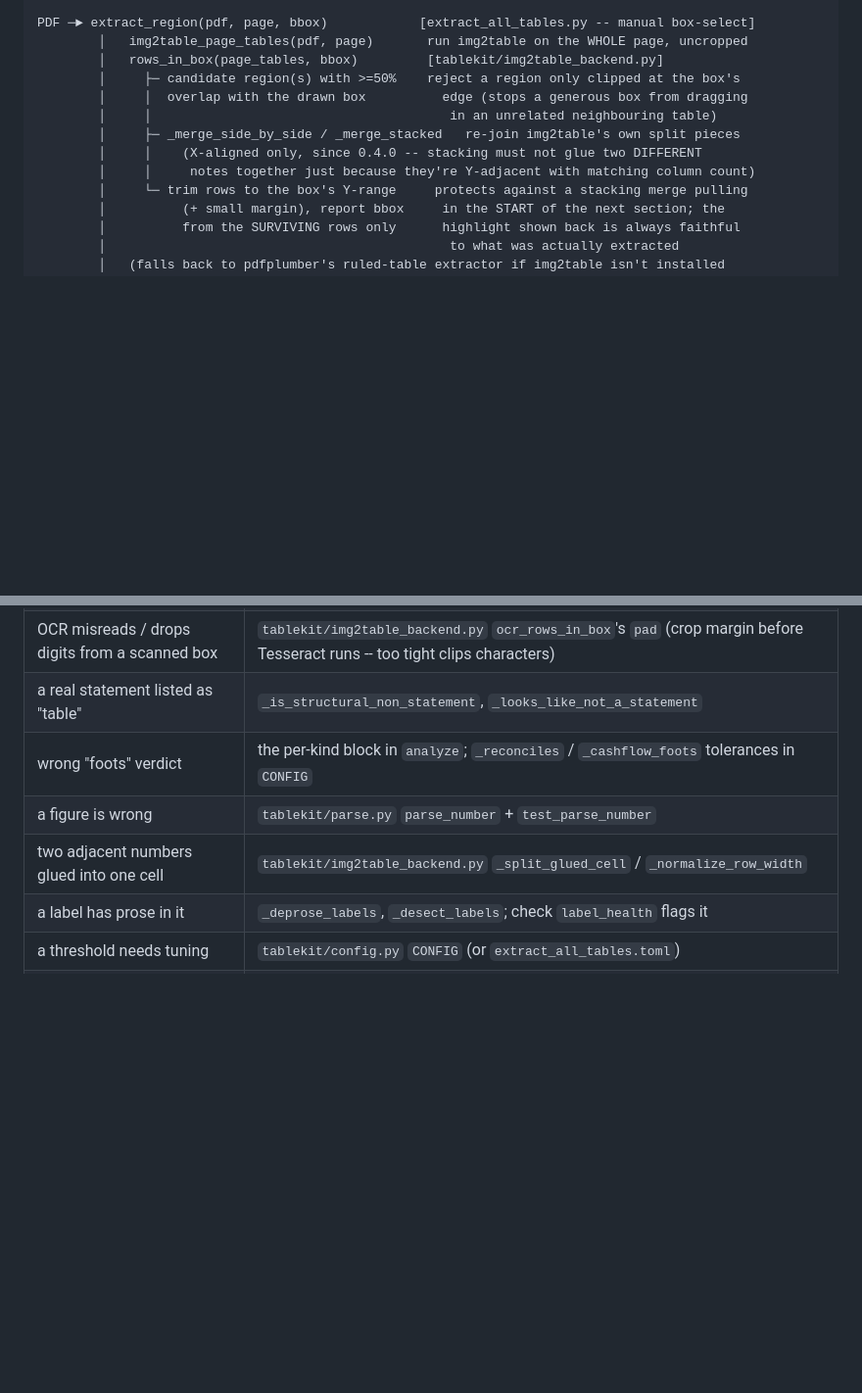
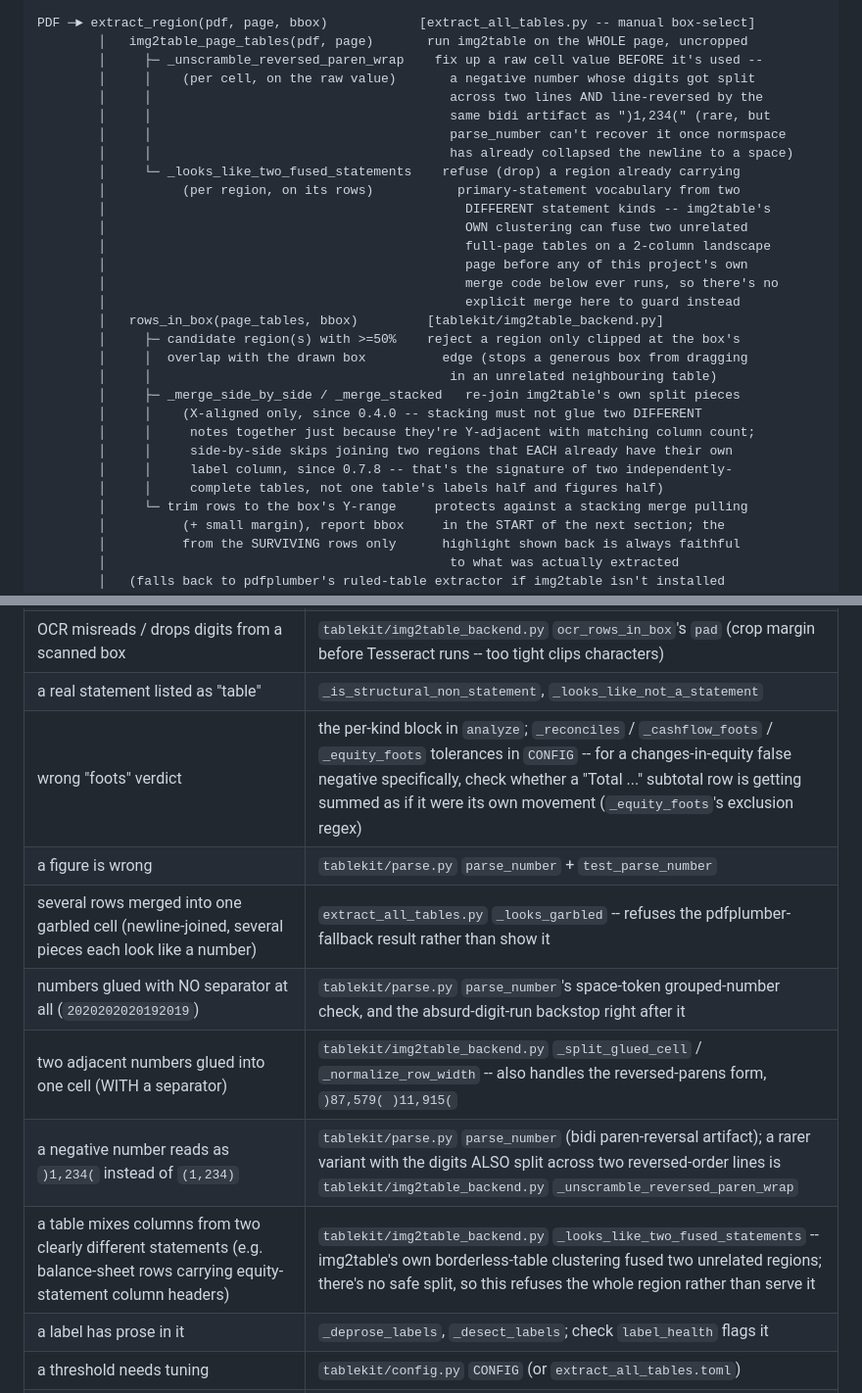
Before and after one commit to mohammedsalemsayed-dev/financial-extraction-app, a Markdown page: docs/PIPELINE.md, 2 parts joined by grey strips. Shown at 98% size. GitHub-like rendering; blank space fills up the shorter version.

Commit message:
Bring docs up to date with 0.7.8's fixes
EXTRACT_ALL_TABLES.md: document parse_number's reversed-paren and
glued-number handling, refresh the stale test counts (97 -> 179 total,
34 -> 39 parse_number cases). docs/PIPELINE.md: add the two new
img2table_page_tables steps (_unscramble_reversed_paren_wrap,
_looks_like_two_fused_statements) to the pipeline diagram in the order
they actually run, note _merge_side_by_side's new label-column guard,
and add troubleshooting-table rows for every corruption pattern fixed
this release.

Co-Authored-By: Claude Sonnet 5 <noreply@anthropic.com>

```diff
--- a/docs/PIPELINE.md
+++ b/docs/PIPELINE.md
@@ -30,13 +30,30 @@ PDF ─► scan()                                    [extract_all_tables.py]
 
 PDF ─► extract_region(pdf, page, bbox)            [extract_all_tables.py -- manual box-select]
         │   img2table_page_tables(pdf, page)       run img2table on the WHOLE page, uncropped
+        │     ├─ _unscramble_reversed_paren_wrap    fix up a raw cell value BEFORE it's used --
+        │     │    (per cell, on the raw value)       a negative number whose digits got split
+        │     │                                       across two lines AND line-reversed by the
+        │     │                                       same bidi artifact as ")1,234(" (rare, but
+        │     │                                       parse_number can't recover it once normspace
+        │     │                                       has already collapsed the newline to a space)
+        │     └─ _looks_like_two_fused_statements    refuse (drop) a region already carrying
+        │          (per region, on its rows)           primary-statement vocabulary from two
+        │                                               DIFFERENT statement kinds -- img2table's
+        │                                               OWN clustering can fuse two unrelated
+        │                                               full-page tables on a 2-column landscape
+        │                                               page before any of this project's own
+        │                                               merge code below ever runs, so there's no
+        │                                               explicit merge here to guard instead
         │   rows_in_box(page_tables, bbox)         [tablekit/img2table_backend.py]
         │     ├─ candidate region(s) with >=50%    reject a region only clipped at the box's
         │     │  overlap with the drawn box          edge (stops a generous box from dragging
         │     │                                       in an unrelated neighbouring table)
         │     ├─ _merge_side_by_side / _merge_stacked   re-join img2table's own split pieces
         │     │    (X-aligned only, since 0.4.0 -- stacking must not glue two DIFFERENT
-        │     │     notes together just because they're Y-adjacent with matching column count)
+        │     │     notes together just because they're Y-adjacent with matching column count;
+        │     │     side-by-side skips joining two regions that EACH already have their own
+        │     │     label column, since 0.7.8 -- that's the signature of two independently-
+        │     │     complete tables, not one table's labels half and figures half)
         │     └─ trim rows to the box's Y-range     protects against a stacking merge pulling
         │          (+ small margin), report bbox     in the START of the next section; the
         │          from the SURVIVING rows only      highlight shown back is always faithful
@@ -136,9 +153,13 @@ number that now means something else in the new file. See
 | a manually-drawn box returns nothing / wrong content | `tablekit/img2table_backend.py` `rows_in_box` (`min_overlap_frac`, `row_margin`); `_merge_stacked`'s `x_tol` |
 | OCR misreads / drops digits from a scanned box | `tablekit/img2table_backend.py` `ocr_rows_in_box`'s `pad` (crop margin before Tesseract runs -- too tight clips characters) |
 | a real statement listed as "table" | `_is_structural_non_statement`, `_looks_like_not_a_statement` |
-| wrong "foots" verdict | the per-kind block in `analyze`; `_reconciles` / `_cashflow_foots` tolerances in `CONFIG` |
+| wrong "foots" verdict | the per-kind block in `analyze`; `_reconciles` / `_cashflow_foots` / `_equity_foots` tolerances in `CONFIG` -- for a changes-in-equity false negative specifically, check whether a "Total ..." subtotal row is getting summed as if it were its own movement (`_equity_foots`'s exclusion regex) |
 | a figure is wrong | `tablekit/parse.py` `parse_number` + `test_parse_number` |
-| two adjacent numbers glued into one cell | `tablekit/img2table_backend.py` `_split_glued_cell` / `_normalize_row_width` |
+| several rows merged into one garbled cell (newline-joined, several pieces each look like a number) | `extract_all_tables.py` `_looks_garbled` -- refuses the pdfplumber-fallback result rather than show it |
+| numbers glued with NO separator at all (`2020202020192019`) | `tablekit/parse.py` `parse_number`'s space-token grouped-number check, and the absurd-digit-run backstop right after it |
+| two adjacent numbers glued into one cell (WITH a separator) | `tablekit/img2table_backend.py` `_split_glued_cell` / `_normalize_row_width` -- also handles the reversed-parens form, `)87,579( )11,915(` |
+| a negative number reads as `)1,234(` instead of `(1,234)` | `tablekit/parse.py` `parse_number` (bidi paren-reversal artifact); a rarer variant with the digits ALSO split across two reversed-order lines is `tablekit/img2table_backend.py` `_unscramble_reversed_paren_wrap` |
+| a table mixes columns from two clearly different statements (e.g. balance-sheet rows carrying equity-statement column headers) | `tablekit/img2table_backend.py` `_looks_like_two_fused_statements` -- img2table's own borderless-table clustering fused two unrelated regions; there's no safe split, so this refuses the whole region rather than serve it |
 | a label has prose in it | `_deprose_labels`, `_desect_labels`; check `label_health` flags it |
 | a threshold needs tuning | `tablekit/config.py` `CONFIG` (or `extract_all_tables.toml`) |
 | the UI | `serve.py` endpoints + `webui.html`/`webui.css`/`webui.js` |
```
Also changed, not shown: EXTRACT_ALL_TABLES.md (+11 -4 lines).
